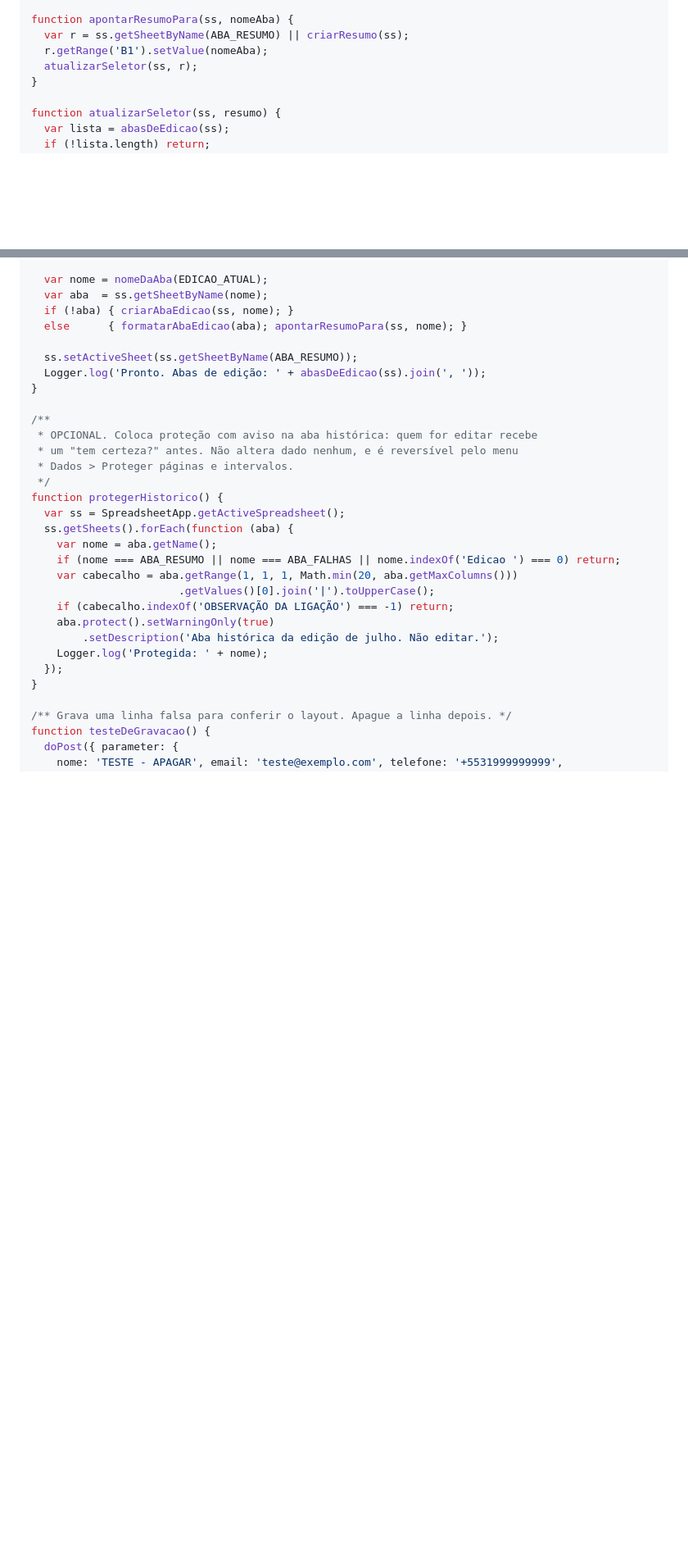
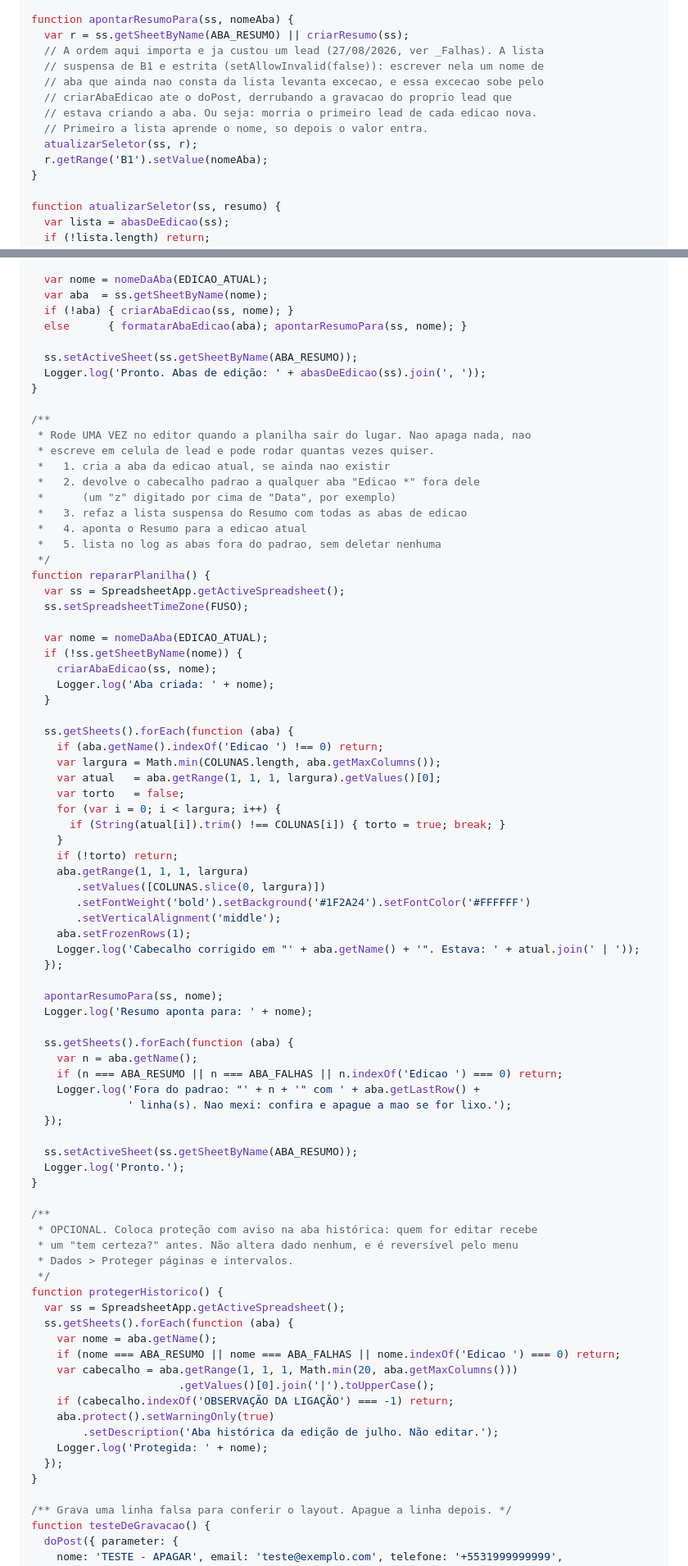
Before and after one commit to victorvianaverbo/ecossistema-faz-morar, a Markdown page: _shared/google-sheets-apps-script.md, 2 parts joined by grey strips. Shown at 82% size. Drawn GitHub-style; blank space fills up the shorter version.

Commit message:
Planilha: corrige a ordem que matava o primeiro lead de cada edicao
O apontarResumoPara escrevia o nome da aba em B1 do Resumo ANTES de
ensinar esse nome a lista suspensa. A validacao de B1 e estrita
(setAllowInvalid(false)), entao o setValue levantava excecao, e ela subia
pelo criarAbaEdicao ate o doPost, derrubando a gravacao do proprio lead
que estava criando a aba.

Efeito real, visto no _Falhas da planilha em 27/08/2026 09:50:03: o
primeiro lead da edicao de setembro (evento 2026-09-23) nao virou linha.
Como a aba ja tinha sido inserida antes da excecao, os leads seguintes
gravam normalmente -- o bug so aparece uma vez por edicao, no primeiro
lead, que e justamente quando ninguem esta olhando.

Correcao: atualizarSeletor primeiro, setValue depois.

Adiciona tambem repararPlanilha(), para rodar uma vez no editor: devolve
o cabecalho padrao as abas "Edicao *" (a de agosto esta com "z" em A1, no
lugar de "Data"), refaz a lista suspensa do Resumo, aponta para a edicao
atual e lista abas fora do padrao sem apagar nenhuma.

Co-Authored-By: Claude Opus 5 <noreply@anthropic.com>

```diff
--- a/_shared/google-sheets-apps-script.md
+++ b/_shared/google-sheets-apps-script.md
@@ -334,8 +334,14 @@ function abasDeEdicao(ss) {
 
 function apontarResumoPara(ss, nomeAba) {
   var r = ss.getSheetByName(ABA_RESUMO) || criarResumo(ss);
+  // A ordem aqui importa e ja custou um lead (27/08/2026, ver _Falhas). A lista
+  // suspensa de B1 e estrita (setAllowInvalid(false)): escrever nela um nome de
+  // aba que ainda nao consta da lista levanta excecao, e essa excecao sobe pelo
+  // criarAbaEdicao ate o doPost, derrubando a gravacao do proprio lead que
+  // estava criando a aba. Ou seja: morria o primeiro lead de cada edicao nova.
+  // Primeiro a lista aprende o nome, so depois o valor entra.
+  atualizarSeletor(ss, r);
   r.getRange('B1').setValue(nomeAba);
-  atualizarSeletor(ss, r);
 }
 
 function atualizarSeletor(ss, resumo) {
@@ -460,6 +466,57 @@ function configurarPlanilha() {
 }
 
 /**
+ * Rode UMA VEZ no editor quando a planilha sair do lugar. Nao apaga nada, nao
+ * escreve em celula de lead e pode rodar quantas vezes quiser.
+ *   1. cria a aba da edicao atual, se ainda nao existir
+ *   2. devolve o cabecalho padrao a qualquer aba "Edicao *" fora dele
+ *      (um "z" digitado por cima de "Data", por exemplo)
+ *   3. refaz a lista suspensa do Resumo com todas as abas de edicao
+ *   4. aponta o Resumo para a edicao atual
+ *   5. lista no log as abas fora do padrao, sem deletar nenhuma
+ */
+function repararPlanilha() {
+  var ss = SpreadsheetApp.getActiveSpreadsheet();
+  ss.setSpreadsheetTimeZone(FUSO);
+
+  var nome = nomeDaAba(EDICAO_ATUAL);
+  if (!ss.getSheetByName(nome)) {
+    criarAbaEdicao(ss, nome);
+    Logger.log('Aba criada: ' + nome);
+  }
+
+  ss.getSheets().forEach(function (aba) {
+    if (aba.getName().indexOf('Edicao ') !== 0) return;
+    var largura = Math.min(COLUNAS.length, aba.getMaxColumns());
+    var atual   = aba.getRange(1, 1, 1, largura).getValues()[0];
+    var torto   = false;
+    for (var i = 0; i < largura; i++) {
+      if (String(atual[i]).trim() !== COLUNAS[i]) { torto = true; break; }
+    }
+    if (!torto) return;
+    aba.getRange(1, 1, 1, largura)
+       .setValues([COLUNAS.slice(0, largura)])
+       .setFontWeight('bold').setBackground('#1F2A24').setFontColor('#FFFFFF')
+       .setVerticalAlignment('middle');
+    aba.setFrozenRows(1);
+    Logger.log('Cabecalho corrigido em "' + aba.getName() + '". Estava: ' + atual.join(' | '));
+  });
+
+  apontarResumoPara(ss, nome);
+  Logger.log('Resumo aponta para: ' + nome);
+
+  ss.getSheets().forEach(function (aba) {
+    var n = aba.getName();
+    if (n === ABA_RESUMO || n === ABA_FALHAS || n.indexOf('Edicao ') === 0) return;
+    Logger.log('Fora do padrao: "' + n + '" com ' + aba.getLastRow() +
+               ' linha(s). Nao mexi: confira e apague a mao se for lixo.');
+  });
+
+  ss.setActiveSheet(ss.getSheetByName(ABA_RESUMO));
+  Logger.log('Pronto.');
+}
+
+/**
  * OPCIONAL. Coloca proteção com aviso na aba histórica: quem for editar recebe
  * um "tem certeza?" antes. Não altera dado nenhum, e é reversível pelo menu
  * Dados > Proteger páginas e intervalos.
```
Also changed, not shown: other parts of _shared/google-sheets-apps-script.md (+1 -1 lines).
